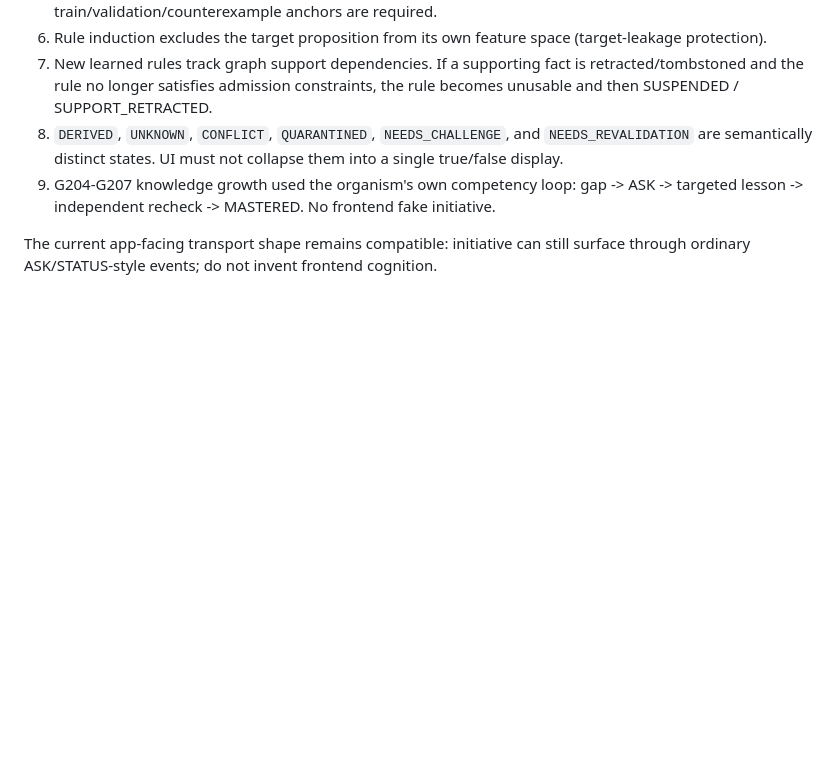
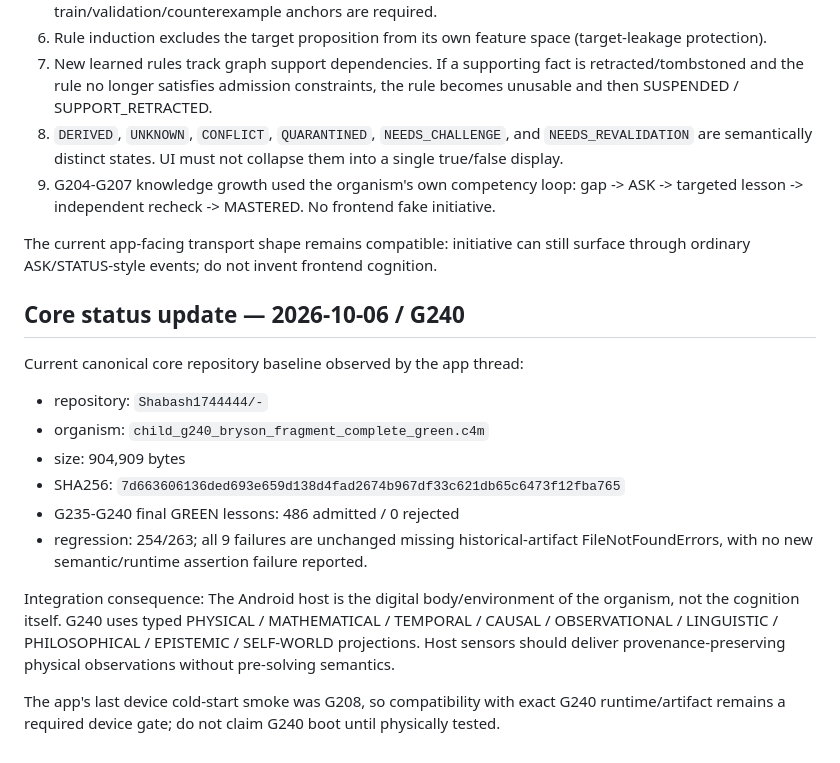
Before and after one commit to Shabash1744444/Emu, a Markdown page: C4_CORE_HANDOFF.md, the part around the change. Rendered like a GitHub page; blank space fills up the shorter version.

Commit message:
Synchronize app handoff to canonical C4 G240

```diff
--- a/C4_CORE_HANDOFF.md
+++ b/C4_CORE_HANDOFF.md
@@ -247,3 +247,19 @@ New integration-relevant epistemic behavior:
 9. G204-G207 knowledge growth used the organism's own competency loop: gap -> ASK -> targeted lesson -> independent recheck -> MASTERED. No frontend fake initiative.
 
 The current app-facing transport shape remains compatible: initiative can still surface through ordinary ASK/STATUS-style events; do not invent frontend cognition.
+
+
+## Core status update — 2026-10-06 / G240
+
+Current canonical core repository baseline observed by the app thread:
+- repository: `Shabash1744444/-`
+- organism: `child_g240_bryson_fragment_complete_green.c4m`
+- size: 904,909 bytes
+- SHA256: `7d663606136ded693e659d138d4fad2674b967df33c621db65c6473f12fba765`
+- G235-G240 final GREEN lessons: 486 admitted / 0 rejected
+- regression: 254/263; all 9 failures are unchanged missing historical-artifact FileNotFoundErrors, with no new semantic/runtime assertion failure reported.
+
+Integration consequence:
+The Android host is the digital body/environment of the organism, not the cognition itself. G240 uses typed PHYSICAL / MATHEMATICAL / TEMPORAL / CAUSAL / OBSERVATIONAL / LINGUISTIC / PHILOSOPHICAL / EPISTEMIC / SELF-WORLD projections. Host sensors should deliver provenance-preserving physical observations without pre-solving semantics.
+
+The app's last device cold-start smoke was G208, so compatibility with exact G240 runtime/artifact remains a required device gate; do not claim G240 boot until physically tested.
```
